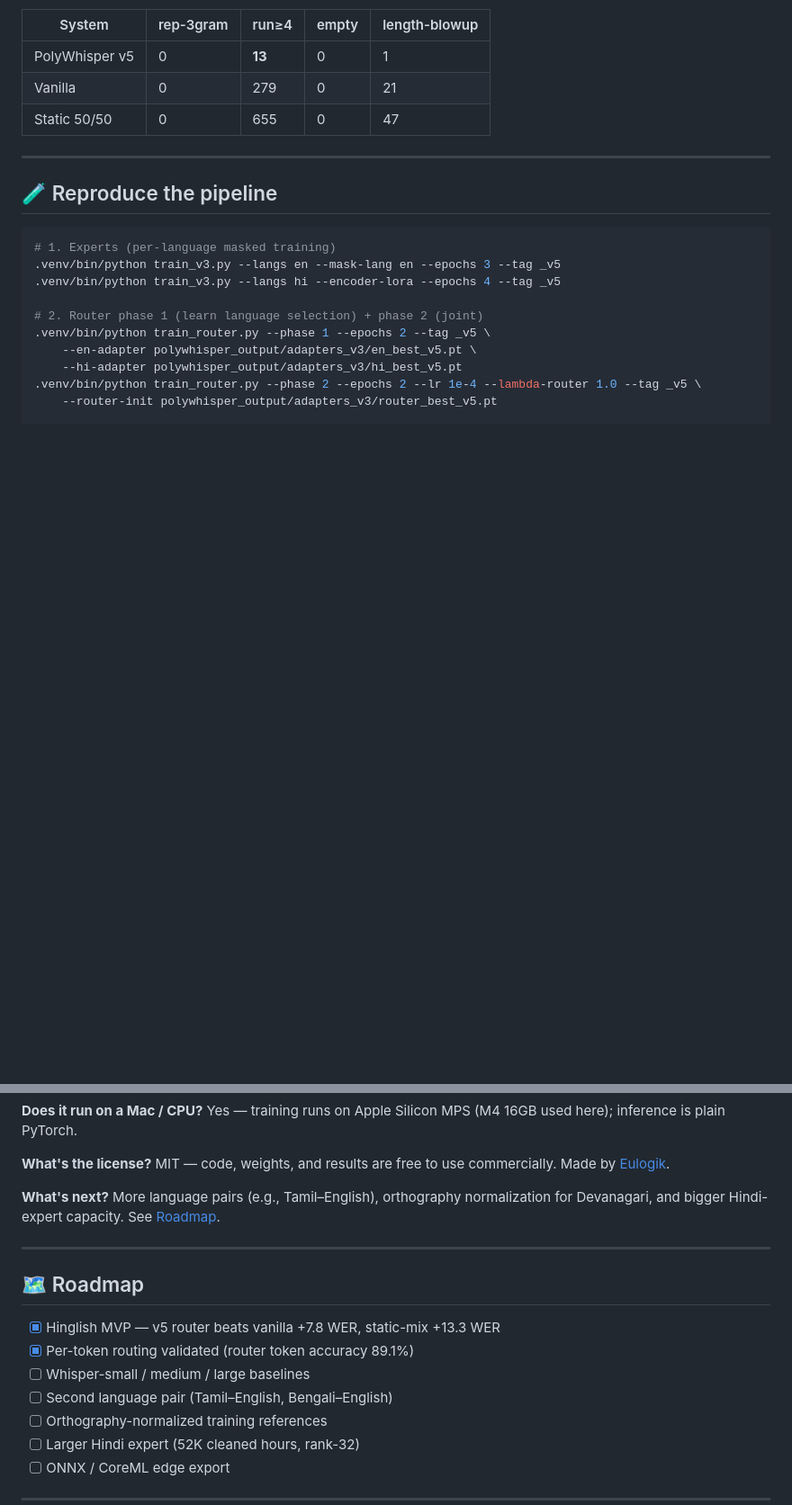
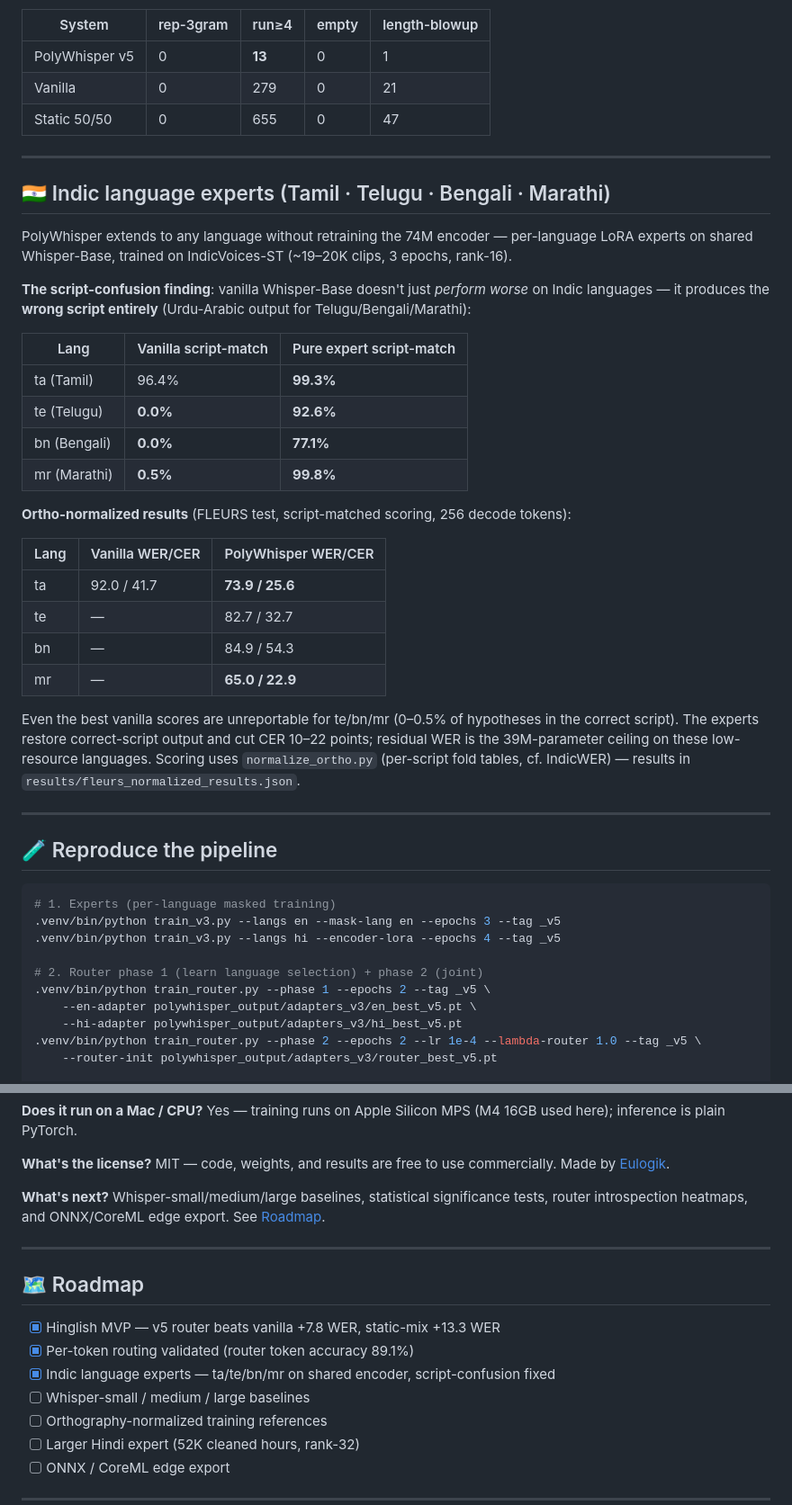
Before and after one commit to eulogik/PolyWhisper, a Markdown page: README.md, 2 parts joined by grey strips. Shown at 90% size. GitHub-like rendering; blank space fills up the shorter version.

Commit message:
docs: Phase 11 Indic extension (ta/te/bn/mr) — script-confusion finding, ortho-normalized results, roadmap update

````diff
--- a/README.md
+++ b/README.md
@@ -136,6 +136,32 @@ print(processor.decode(out[0], skip_special_tokens=True).strip())
 
 ---
 
+## 🇮🇳 Indic language experts (Tamil · Telugu · Bengali · Marathi)
+
+PolyWhisper extends to any language without retraining the 74M encoder — per-language LoRA experts on shared Whisper-Base, trained on IndicVoices-ST (~19–20K clips, 3 epochs, rank-16).
+
+**The script-confusion finding**: vanilla Whisper-Base doesn't just *perform worse* on Indic languages — it produces the **wrong script entirely** (Urdu-Arabic output for Telugu/Bengali/Marathi):
+
+| Lang | Vanilla script-match | Pure expert script-match |
+|---|---|---|
+| ta (Tamil) | 96.4% | **99.3%** |
+| te (Telugu) | **0.0%** | **92.6%** |
+| bn (Bengali) | **0.0%** | **77.1%** |
+| mr (Marathi) | **0.5%** | **99.8%** |
+
+**Ortho-normalized results** (FLEURS test, script-matched scoring, 256 decode tokens):
+
+| Lang | Vanilla WER/CER | PolyWhisper WER/CER |
+|---|---|---|
+| ta | 92.0 / 41.7 | **73.9 / 25.6** |
+| te | — | 82.7 / 32.7 |
+| bn | — | 84.9 / 54.3 |
+| mr | — | **65.0 / 22.9** |
+
+Even the best vanilla scores are unreportable for te/bn/mr (0–0.5% of hypotheses in the correct script). The experts restore correct-script output and cut CER 10–22 points; residual WER is the 39M-parameter ceiling on these low-resource languages. Scoring uses `normalize_ortho.py` (per-script fold tables, cf. IndicWER) — results in `results/fleurs_normalized_results.json`.
+
+---
+
 ## 🧪 Reproduce the pipeline
 
 ```bash
@@ -178,7 +204,7 @@ Yes — training runs on Apple Silicon MPS (M4 16GB used here); inference is pla
 MIT — code, weights, and results are free to use commercially. Made by [Eulogik](https://github.com/eulogik).
 
 **What's next?**
-More language pairs (e.g., Tamil–English), orthography normalization for Devanagari, and bigger Hindi-expert capacity. See [Roadmap](#roadmap).
+Whisper-small/medium/large baselines, statistical significance tests, router introspection heatmaps, and ONNX/CoreML edge export. See [Roadmap](#roadmap).
 
 ---
 
@@ -186,8 +212,8 @@ More language pairs (e.g., Tamil–English), orthography normalization for Devan
 
 - [x] Hinglish MVP — v5 router beats vanilla +7.8 WER, static-mix +13.3 WER
 - [x] Per-token routing validated (router token accuracy 89.1%)
+- [x] Indic language experts — ta/te/bn/mr on shared encoder, script-confusion fixed
 - [ ] Whisper-small / medium / large baselines
-- [ ] Second language pair (Tamil–English, Bengali–English)
 - [ ] Orthography-normalized training references
 - [ ] Larger Hindi expert (52K cleaned hours, rank-32)
 - [ ] ONNX / CoreML edge export
````
Also changed, not shown: LIVING.md (+57 -0 lines), hf_model_card/README.md (+35 -1 lines).
